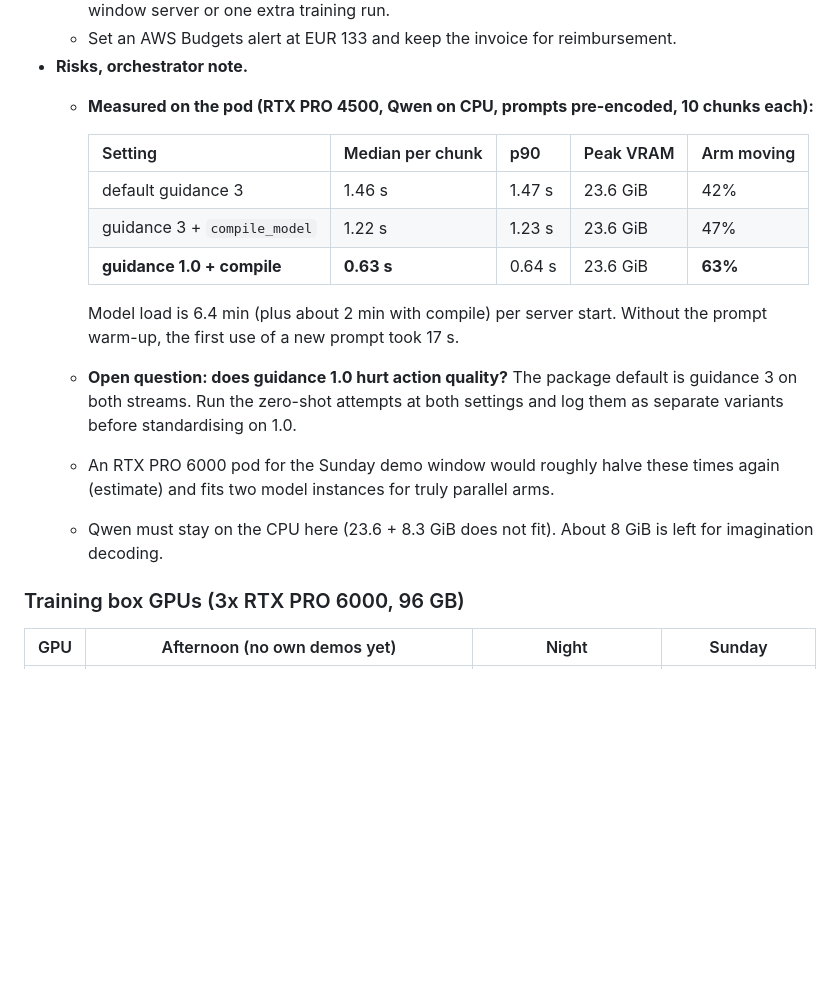
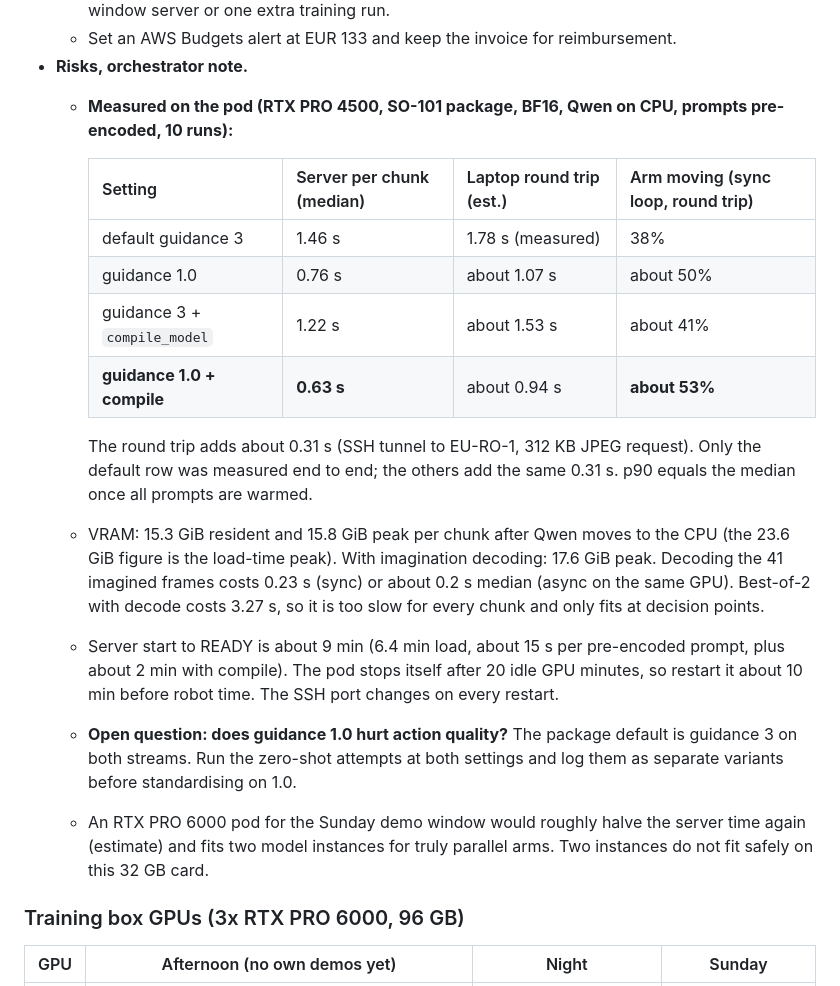
Before and after one commit to Javgilavi/liminal, a Markdown page: ws4/PLAN.md, the part around the change. GitHub-like rendering; blank space fills up the shorter version.

Commit message:
ws4: record end-to-end serving latency, VRAM and imagination cost

```diff
--- a/ws4/PLAN.md
+++ b/ws4/PLAN.md
@@ -79,21 +79,28 @@ completed task steps recorded, plus where it failed and whether a human had to i
     45 GPU-hours, so the best use is the Sunday demo-window server or one extra training run.
   - Set an AWS Budgets alert at EUR 133 and keep the invoice for reimbursement.
 - **Risks, orchestrator note.**
-  - **Measured on the pod (RTX PRO 4500, Qwen on CPU, prompts pre-encoded, 10 chunks each):**
+  - **Measured on the pod (RTX PRO 4500, SO-101 package, BF16, Qwen on CPU, prompts pre-encoded, 10 runs):**
 
-    | Setting | Median per chunk | p90 | Peak VRAM | Arm moving |
-    |---|---|---|---|---|
-    | default guidance 3 | 1.46 s | 1.47 s | 23.6 GiB | 42% |
-    | guidance 3 + `compile_model` | 1.22 s | 1.23 s | 23.6 GiB | 47% |
-    | **guidance 1.0 + compile** | **0.63 s** | 0.64 s | 23.6 GiB | **63%** |
+    | Setting | Server per chunk (median) | Laptop round trip (est.) | Arm moving (sync loop, round trip) |
+    |---|---|---|---|
+    | default guidance 3 | 1.46 s | 1.78 s (measured) | 38% |
+    | guidance 1.0 | 0.76 s | about 1.07 s | about 50% |
+    | guidance 3 + `compile_model` | 1.22 s | about 1.53 s | about 41% |
+    | **guidance 1.0 + compile** | **0.63 s** | about 0.94 s | **about 53%** |
 
-    Model load is 6.4 min (plus about 2 min with compile) per server start. Without the prompt warm-up, the first
-    use of a new prompt took 17 s.
+    The round trip adds about 0.31 s (SSH tunnel to EU-RO-1, 312 KB JPEG request). Only the default row was
+    measured end to end; the others add the same 0.31 s. p90 equals the median once all prompts are warmed.
+  - VRAM: 15.3 GiB resident and 15.8 GiB peak per chunk after Qwen moves to the CPU (the 23.6 GiB figure is the
+    load-time peak). With imagination decoding: 17.6 GiB peak. Decoding the 41 imagined frames costs 0.23 s
+    (sync) or about 0.2 s median (async on the same GPU). Best-of-2 with decode costs 3.27 s, so it is too slow
+    for every chunk and only fits at decision points.
+  - Server start to READY is about 9 min (6.4 min load, about 15 s per pre-encoded prompt, plus about 2 min with
+    compile). The pod stops itself after 20 idle GPU minutes, so restart it about 10 min before robot time. The
+    SSH port changes on every restart.
   - **Open question: does guidance 1.0 hurt action quality?** The package default is guidance 3 on both streams.
     Run the zero-shot attempts at both settings and log them as separate variants before standardising on 1.0.
-  - An RTX PRO 6000 pod for the Sunday demo window would roughly halve these times again (estimate) and fits two
-    model instances for truly parallel arms.
-  - Qwen must stay on the CPU here (23.6 + 8.3 GiB does not fit). About 8 GiB is left for imagination decoding.
+  - An RTX PRO 6000 pod for the Sunday demo window would roughly halve the server time again (estimate) and fits
+    two model instances for truly parallel arms. Two instances do not fit safely on this 32 GB card.
 
 ### Training box GPUs (3x RTX PRO 6000, 96 GB)
 
```
